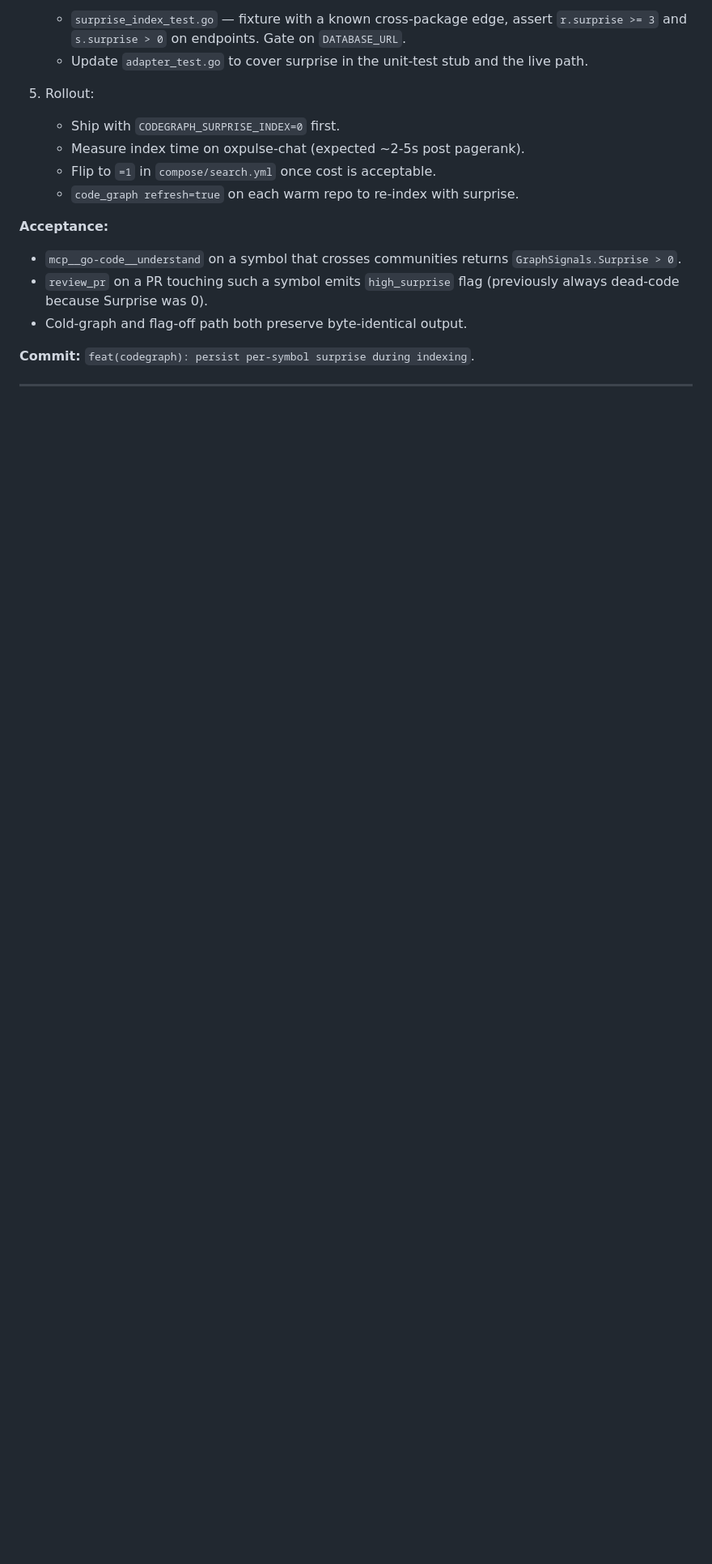
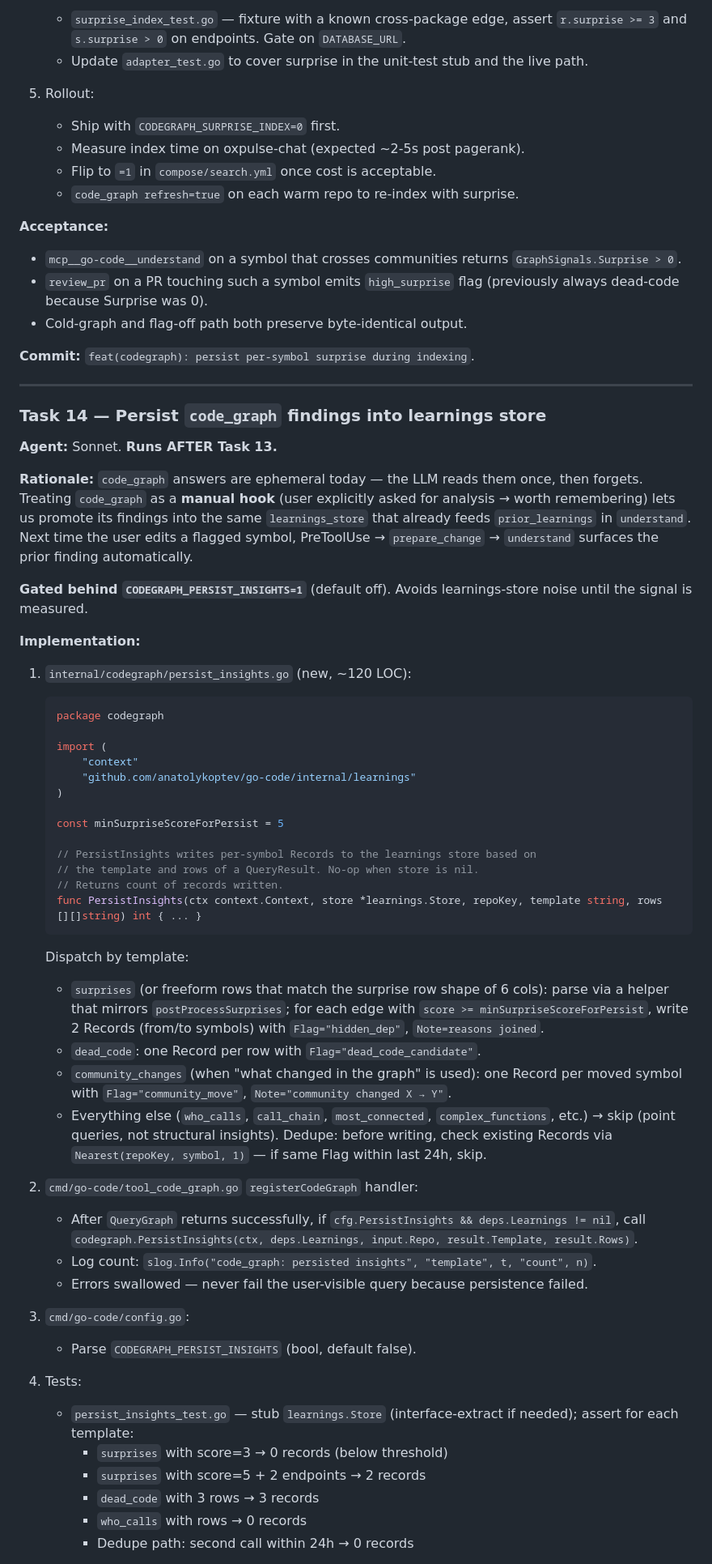
Before and after one commit to anatolykoptev/vaelor, a Markdown page: docs/plans/2026-04-18-graph-ecosystem.md, the part around one of its changes. Shown at 81% size. Drawn GitHub-style; blank space fills up the shorter version.

Commit message:
docs(plans): add Task 14 — persist code_graph findings to learnings
Co-Authored-By: Claude Opus 4.7 (1M context) <noreply@anthropic.com>

````diff
--- a/docs/plans/2026-04-18-graph-ecosystem.md
+++ b/docs/plans/2026-04-18-graph-ecosystem.md
@@ -426,3 +426,52 @@ Phase 5 closes the loop with a real release memo.
 
 ---
 
+### Task 14 — Persist `code_graph` findings into learnings store
+
+**Agent:** Sonnet. **Runs AFTER Task 13.**
+
+**Rationale:** `code_graph` answers are ephemeral today — the LLM reads them once, then forgets. Treating `code_graph` as a **manual hook** (user explicitly asked for analysis → worth remembering) lets us promote its findings into the same `learnings_store` that already feeds `prior_learnings` in `understand`. Next time the user edits a flagged symbol, PreToolUse → `prepare_change` → `understand` surfaces the prior finding automatically.
+
+**Gated behind `CODEGRAPH_PERSIST_INSIGHTS=1`** (default off). Avoids learnings-store noise until the signal is measured.
+
+**Implementation:**
+
+1. `internal/codegraph/persist_insights.go` (new, ~120 LOC):
+   ```go
+   package codegraph
+
+   import (
+       "context"
+       "github.com/anatolykoptev/go-code/internal/learnings"
+   )
+
+   const minSurpriseScoreForPersist = 5
+
+   // PersistInsights writes per-symbol Records to the learnings store based on
+   // the template and rows of a QueryResult. No-op when store is nil.
+   // Returns count of records written.
+   func PersistInsights(ctx context.Context, store *learnings.Store, repoKey, template string, rows [][]string) int { ... }
+   ```
+   Dispatch by template:
+   - `surprises` (or freeform rows that match the surprise row shape of 6 cols): parse via a helper that mirrors `postProcessSurprises`; for each edge with `score >= minSurpriseScoreForPersist`, write 2 Records (from/to symbols) with `Flag="hidden_dep"`, `Note=reasons joined`.
+   - `dead_code`: one Record per row with `Flag="dead_code_candidate"`.
+   - `community_changes` (when "what changed in the graph" is used): one Record per moved symbol with `Flag="community_move"`, `Note="community changed X → Y"`.
+   - Everything else (`who_calls`, `call_chain`, `most_connected`, `complex_functions`, etc.) → skip (point queries, not structural insights).
+   Dedupe: before writing, check existing Records via `Nearest(repoKey, symbol, 1)` — if same Flag within last 24h, skip.
+
+2. `cmd/go-code/tool_code_graph.go` `registerCodeGraph` handler:
+   - After `QueryGraph` returns successfully, if `cfg.PersistInsights && deps.Learnings != nil`, call `codegraph.PersistInsights(ctx, deps.Learnings, input.Repo, result.Template, result.Rows)`.
+   - Log count: `slog.Info("code_graph: persisted insights", "template", t, "count", n)`.
+   - Errors swallowed — never fail the user-visible query because persistence failed.
+
+3. `cmd/go-code/config.go`:
+   - Parse `CODEGRAPH_PERSIST_INSIGHTS` (bool, default false).
+
+4. Tests:
+   - `persist_insights_test.go` — stub `learnings.Store` (interface-extract if needed); assert for each template:
+     - `surprises` with score=3 → 0 records (below threshold)
+     - `surprises` with score=5 + 2 endpoints → 2 records
+     - `dead_code` with 3 rows → 3 records
+     - `who_calls` with rows → 0 records
+     - Dedupe path: second call within 24h → 0 records
+
````
Also changed, not shown: other parts of docs/plans/2026-04-18-graph-ecosystem.md (+18 -0 lines).
